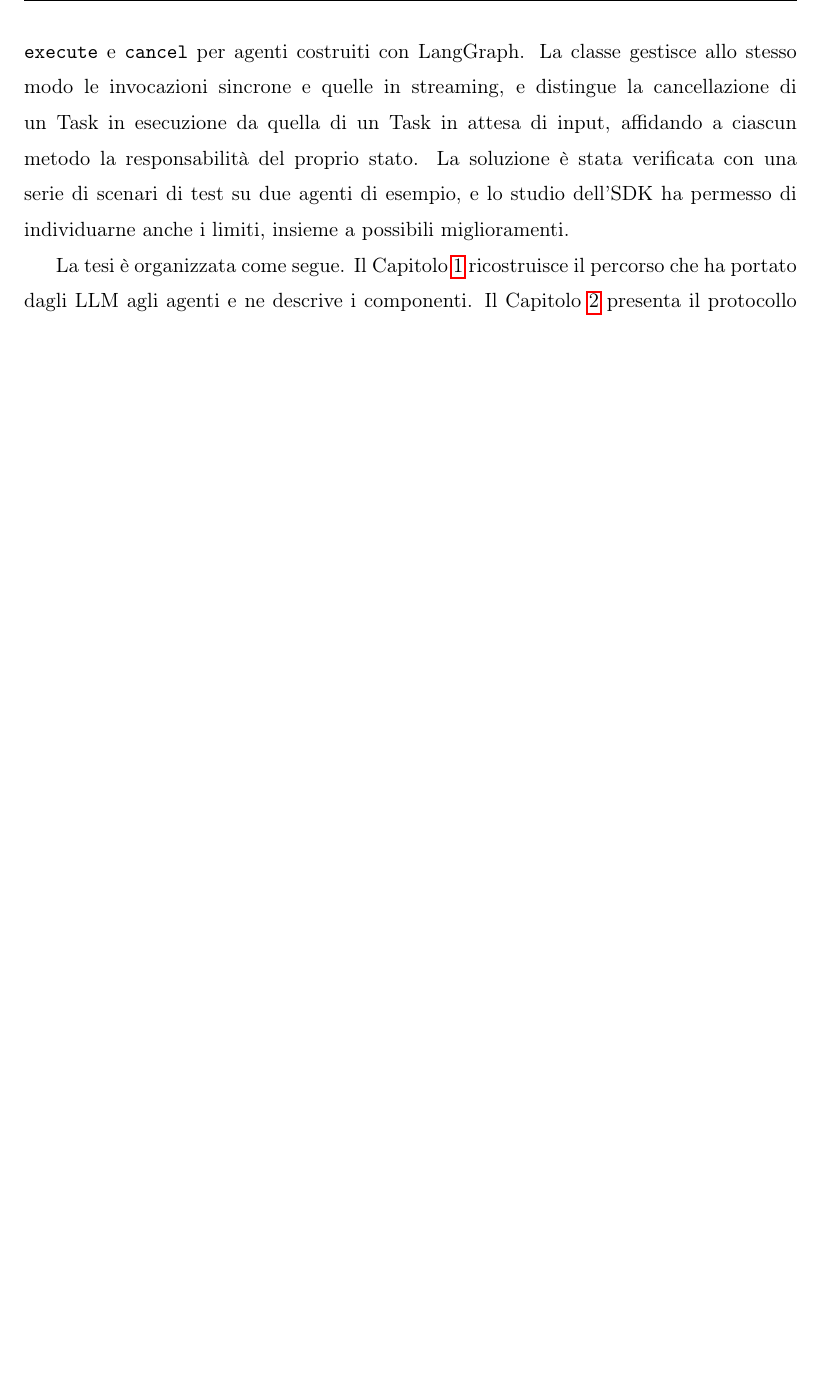
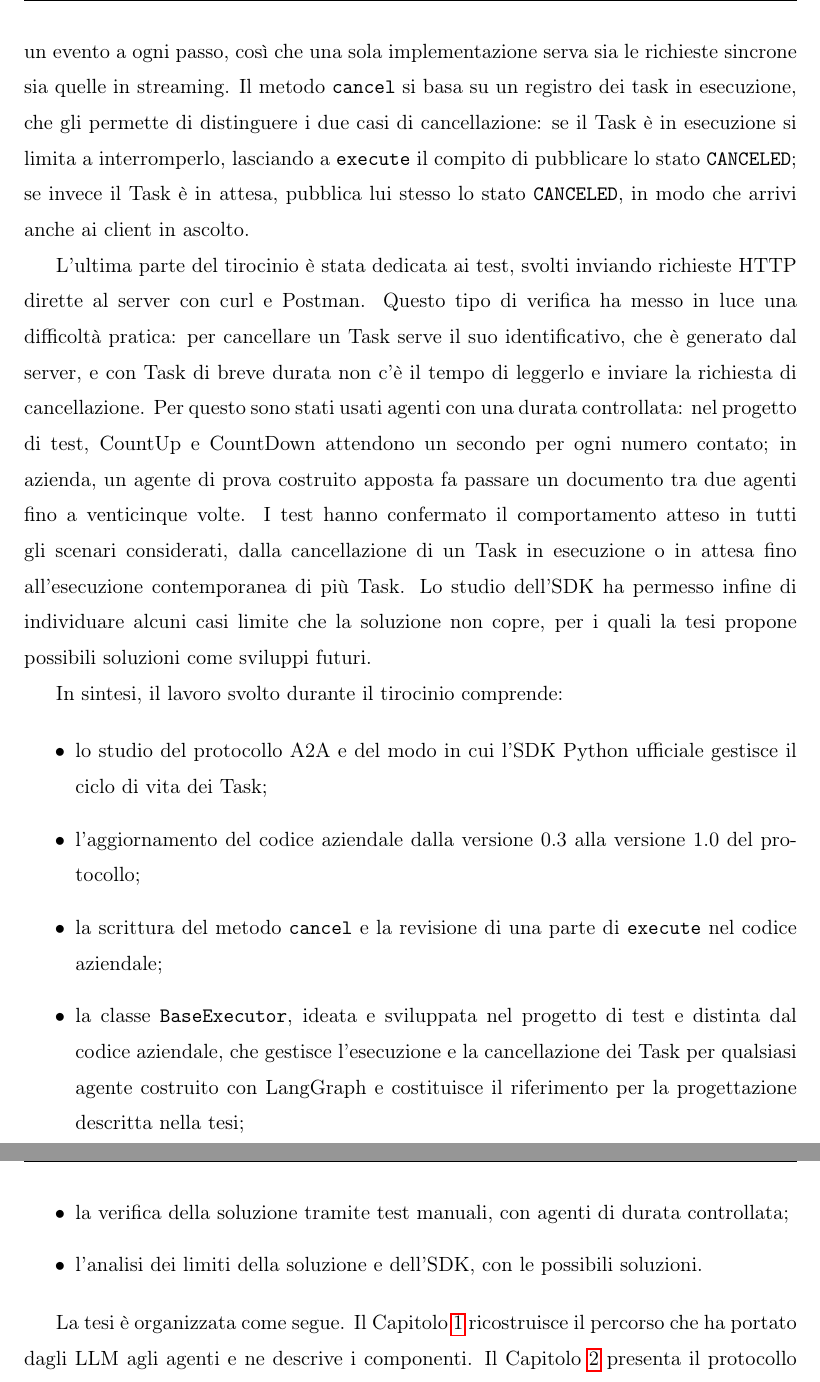
Before and after one commit to biamat26/Tesi_Matteo_Bianchi, a LaTeX document (Tesi.tex, which reads introduzione.tex): part of page 5 of 84 before the commit and two parts of pages 6 and 7 of 86 after it, the two joined at a grey line, cut at the place of the change, the shorter picture padded with empty space. Compiled offline with pdfLaTeX.

Commit message:
miglioramenti introduzione

```diff
--- a/introduzione.tex
+++ b/introduzione.tex
@@ -6,4 +6,21 @@ Questa tesi nasce da un tirocinio curriculare svolto presso HCL Software, in un
 
-Il contributo principale è una classe comune, \texttt{BaseExecutor}, che implementa \texttt{execute} e \texttt{cancel} per agenti costruiti con LangGraph. La classe gestisce allo stesso modo le invocazioni sincrone e quelle in streaming, e distingue la cancellazione di un Task in esecuzione da quella di un Task in attesa di input, affidando a ciascun metodo la responsabilità del proprio stato. La soluzione è stata verificata con una serie di scenari di test su due agenti di esempio, e lo studio dell'SDK ha permesso di individuarne anche i limiti, insieme a possibili miglioramenti.
+Nella seconda parte il protocollo è stato messo in pratica. Per prendere confidenza con gli strumenti usati in azienda sono stati costruiti alcuni agenti di prova con LangGraph e LangChain. È stato poi realizzato un piccolo progetto di test, con un server A2A e due agenti di esempio, chiamati CountUp e CountDown, che contano rispettivamente in avanti e all'indietro fino al numero indicato dall'utente. Questo progetto ha permesso di osservare in concreto lo scambio di messaggi tra client e agente e l'evoluzione degli stati di un Task.
+
+La terza parte è stata dedicata alla cancellazione. Durante il lavoro è emerso che il codice aziendale era ancora basato sulla versione 0.3 del protocollo, e per questo è stato aggiornato alla versione 1.0 e alla nuova versione dell'SDK, mantenendo la compatibilità con i client esistenti. Nel codice aziendale è stato poi scritto il metodo \texttt{cancel}, prima assente, ed è stata rivista una parte di \texttt{execute}, in modo che esecuzione e cancellazione funzionassero insieme e si integrassero con il resto della piattaforma. Cancellare un Task, infatti, è meno semplice di quanto sembri. La richiesta può arrivare mentre l'agente sta ancora lavorando oppure quando il Task è sospeso in attesa di un input, e i due casi vanno gestiti in modo diverso. Inoltre la cancellazione è cooperativa: l'elaborazione in corso non si ferma all'istante, ma solo nei punti in cui il codice si sospende. Infine una parte del lavoro è svolta dall'SDK stesso, e per capire quali compiti restassero all'agente è stato necessario studiarne il codice.
+
+Per affrontare questi problemi in modo isolato, senza dipendere dal resto della piattaforma, le scelte di progetto sono state sviluppate e approfondite nel progetto di test, ed è questa la soluzione descritta nei dettagli nella tesi. Il risultato è una classe comune, chiamata \texttt{BaseExecutor}, ideata e scritta interamente nel progetto di test: non fa parte del codice aziendale, dove l'esecuzione e la cancellazione sono gestite da una classe con un nome e una struttura diversi. \texttt{BaseExecutor} separa la logica del singolo agente dalla gestione del ciclo di vita del Task, che viene così scritta una sola volta per tutti gli agenti. Il metodo \texttt{execute} segue l'elaborazione dell'agente sempre in streaming e pubblica un evento a ogni passo, così che una sola implementazione serva sia le richieste sincrone sia quelle in streaming. Il metodo \texttt{cancel} si basa su un registro dei task in esecuzione, che gli permette di distinguere i due casi di cancellazione: se il Task è in esecuzione si limita a interromperlo, lasciando a \texttt{execute} il compito di pubblicare lo stato \texttt{CANCELED}; se invece il Task è in attesa, pubblica lui stesso lo stato \texttt{CANCELED}, in modo che arrivi anche ai client in ascolto.
+
+L'ultima parte del tirocinio è stata dedicata ai test, svolti inviando richieste HTTP dirette al server con curl e Postman. Questo tipo di verifica ha messo in luce una difficoltà pratica: per cancellare un Task serve il suo identificativo, che è generato dal server, e con Task di breve durata non c'è il tempo di leggerlo e inviare la richiesta di cancellazione. Per questo sono stati usati agenti con una durata controllata: nel progetto di test, CountUp e CountDown attendono un secondo per ogni numero contato; in azienda, un agente di prova costruito apposta fa passare un documento tra due agenti fino a venticinque volte. I test hanno confermato il comportamento atteso in tutti gli scenari considerati, dalla cancellazione di un Task in esecuzione o in attesa fino all'esecuzione contemporanea di più Task. Lo studio dell'SDK ha permesso infine di individuare alcuni casi limite che la soluzione non copre, per i quali la tesi propone possibili soluzioni come sviluppi futuri.
+
+In sintesi, il lavoro svolto durante il tirocinio comprende:
+
+\begin{itemize}
+    \item lo studio del protocollo A2A e del modo in cui l'SDK Python ufficiale gestisce il ciclo di vita dei Task;
+    \item l'aggiornamento del codice aziendale dalla versione 0.3 alla versione 1.0 del protocollo;
+    \item la scrittura del metodo \texttt{cancel} e la revisione di una parte di \texttt{execute} nel codice aziendale;
+    \item la classe \texttt{BaseExecutor}, ideata e sviluppata nel progetto di test e distinta dal codice aziendale, che gestisce l'esecuzione e la cancellazione dei Task per qualsiasi agente costruito con LangGraph e costituisce il riferimento per la progettazione descritta nella tesi;
+    \item la verifica della soluzione tramite test manuali, con agenti di durata controllata;
+    \item l'analisi dei limiti della soluzione e dell'SDK, con le possibili soluzioni.
+\end{itemize}
 
 La tesi è organizzata come segue. Il Capitolo~\ref{cap:llm-agent} ricostruisce il percorso che ha portato dagli LLM agli agenti e ne descrive i componenti. Il Capitolo~\ref{cap:protocollo-a2a} presenta il protocollo A2A, dalle ragioni della sua nascita all'architettura e al ciclo di vita dei Task, e mostra come quest'ultimo viene gestito dalla classe \texttt{AgentExecutor}. Il Capitolo~\ref{cap:requisiti} descrive il contesto del tirocinio, i vincoli e i requisiti della soluzione. Il Capitolo~\ref{cap:progettazione} presenta la progettazione di \texttt{execute} e \texttt{cancel} e ne discute i limiti. Il Capitolo~\ref{cap:validazione} descrive i test svolti e i loro risultati. Le conclusioni, infine, riassumono il lavoro svolto e indicano i possibili sviluppi futuri.
```
Also changed, not shown: introduzione.tex (4 more changed lines).
